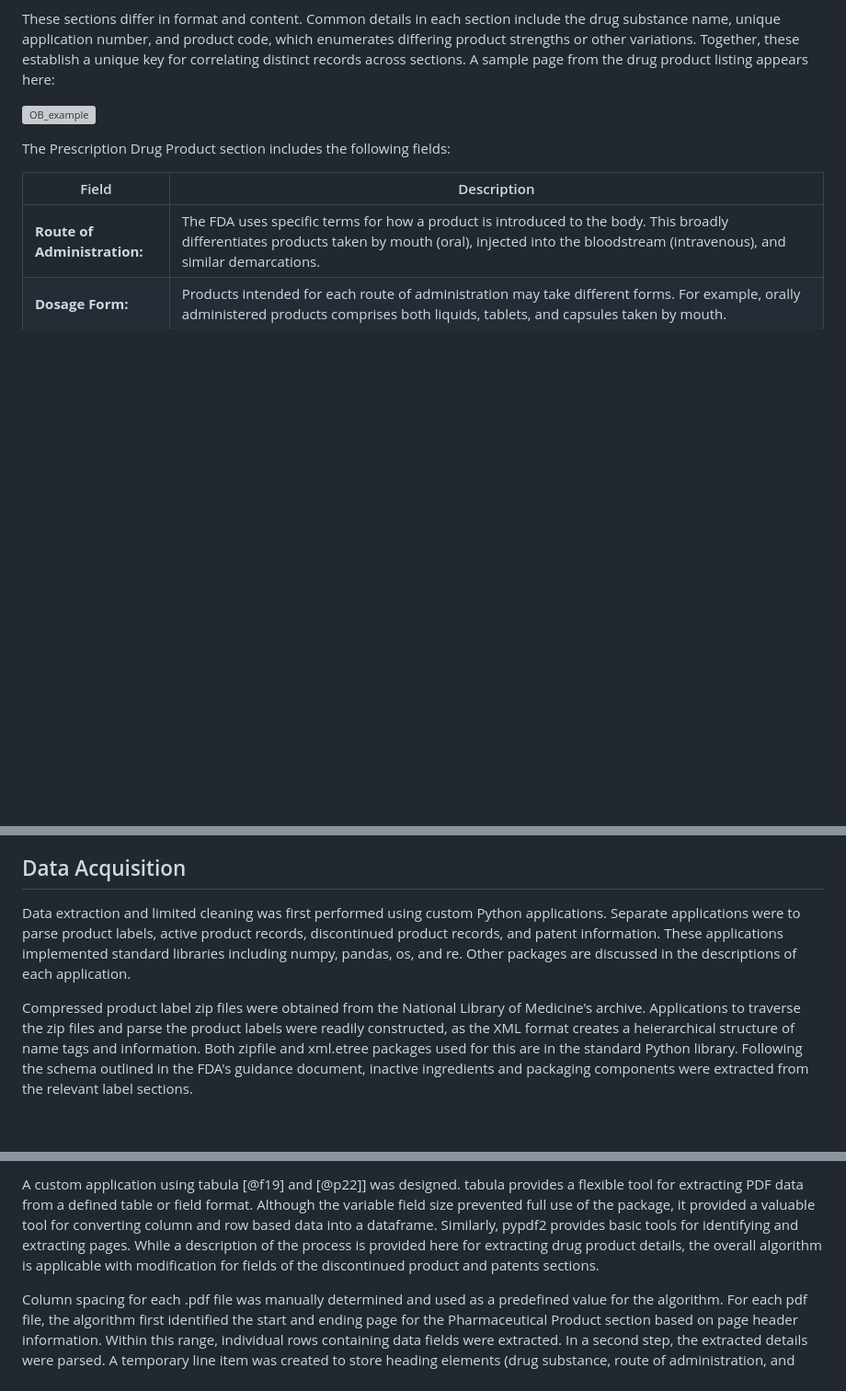
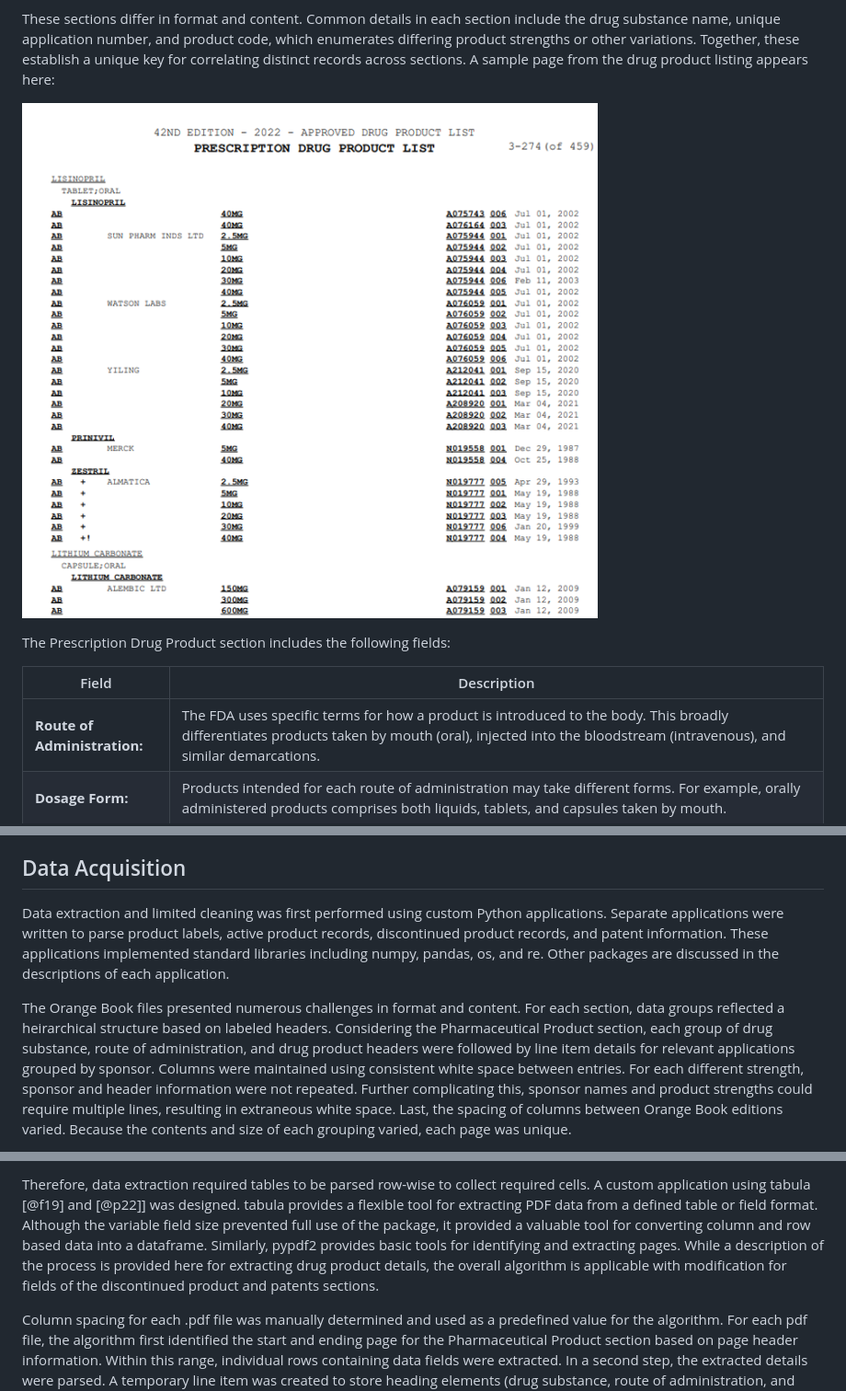
Before and after one commit to Marmuvar/DrugExtract, a Markdown page: README.md, 3 parts joined by grey strips. Shown at 92% size. Drawn GitHub-style; blank space fills up the shorter version; grey boxes are pictures that could not be loaded.

Commit message:
Interim update - POC for images

```diff
--- a/README.md
+++ b/README.md
@@ -10,7 +10,7 @@ Each year, the FDA publishes the commonly referenced "Orange Book" [@fda05], an
 
 These sections differ in format and content.  Common details in each section include the drug substance name, unique application number, and product code, which enumerates differing product strengths or other variations.  Together, these establish a unique key for correlating distinct records across sections.  A sample page from the drug product listing appears here:
 
-![OB_example](images/OB_example.png)
+![OB_example](Images/OB_example.png)
 
 The Prescription Drug Product section includes the following fields:
 
@@ -37,7 +37,7 @@ The section entitled Prescription and OTC Drug Product Patent and Exclusivity Li
 While the FDA maintains an electronic database of the Orange Book, the online version only captures data for the current year. Certain details are deprecated following periodic updates. As patents expire, they are removed from the online listing. As products are removed from the market, the equivalence relationship between branded and generic products is removed. To develop a comprehensive review of historical applications, it was necessary to perform data extraction from PDF renditions of the Orange Book. Historical editions were made available online via a regulatory law firm (Hyman, Phelps, McNamarra) following a Freedom of Information Act request to the FDA for electronic copies.  Due to illegibility of the original scans, data could not be extracted from editions prior to the 25th edition.  However, an archival project existed online that captured key elements of the patent history (Drug Database, N.D).  Researchers for this database had also encountered legibility challenges and had performed manual entry.  In turn, a portion of these entries were manually against the Orange Book and acceptable supplements for the extracted patent information.
 
 ## Data Acquisition
-Data extraction and limited cleaning was first performed using custom Python applications. Separate applications were to parse product labels, active product records, discontinued product records, and patent information.  These applications implemented standard libraries including numpy, pandas, os, and re.  Other packages are discussed in the descriptions of each application.
+Data extraction and limited cleaning was first performed using custom Python applications. Separate applications were written to parse product labels, active product records, discontinued product records, and patent information.  These applications implemented standard libraries including numpy, pandas, os, and re.  Other packages are discussed in the descriptions of each application.
 
-Compressed product label zip files were obtained from the National Library of Medicine's archive.  Applications to traverse the zip files and parse the product labels were readily constructed, as the XML format creates a heierarchical structure of name tags and information.  Both zipfile and xml.etree packages used for this are in the standard Python library.  Following the schema outlined in the FDA's guidance document, inactive ingredients and packaging components were extracted from the relevant label sections.
+The Orange Book files presented numerous challenges in format and content.  For each section, data groups reflected a heirarchical structure based on labeled headers.  Considering the Pharmaceutical Product section, each group of drug substance, route of administration, and drug product headers were followed by line item details for relevant applications grouped by sponsor.  Columns were maintained using consistent white space between entries.  For each different strength, sponsor and header information were not repeated.  Further complicating this, sponsor names and product strengths could require multiple lines, resulting in extraneous white space.  Last, the spacing of columns between Orange Book editions varied.   Because the contents and size of each grouping varied, each page was unique.
 
@@ -46,5 +45,5 @@ In contrast, the Orange Book files presented numerous challenges in format and c
 
-A custom application using tabula [@f19] and [@p22]] was designed.  tabula provides a flexible tool for extracting PDF data from a defined table or field format.  Although the variable field size prevented full use of the package, it provided a valuable tool for converting column and row based data into a dataframe.  Similarly, pypdf2 provides basic tools for identifying and extracting pages.  While a description of the process is provided here for extracting drug product details, the overall algorithm is applicable with modification for fields of the discontinued product and patents sections.
+Therefore, data extraction required tables to be parsed row-wise to collect required cells.  A custom application using tabula [@f19] and [@p22]] was designed.  tabula provides a flexible tool for extracting PDF data from a defined table or field format.  Although the variable field size prevented full use of the package, it provided a valuable tool for converting column and row based data into a dataframe.  Similarly, pypdf2 provides basic tools for identifying and extracting pages.  While a description of the process is provided here for extracting drug product details, the overall algorithm is applicable with modification for fields of the discontinued product and patents sections.
 
 Column spacing for each .pdf file was manually determined and used as a predefined value for the algorithm.  For each pdf file, the algorithm first identified the start and ending page for the Pharmaceutical Product section based on page header information.  Within this range, individual rows containing data fields were extracted.  In a second step, the extracted details were parsed.  A temporary line item was created to store heading elements (drug substance, route of administration, and drug product name).  Subsequent lines were parsed to collect remaining fields.  If the following line was a partial entry due to long sponsor or strength entries, the contents were appended to relevant fields.  If not, the entry was appended to the temporary line, and the temporary line was added to the master data frame.  If the following line contained new header details, the temporary line was further updated with new product details.
 
```
Also changed, not shown: other parts of README.md (+2 -3 lines).
